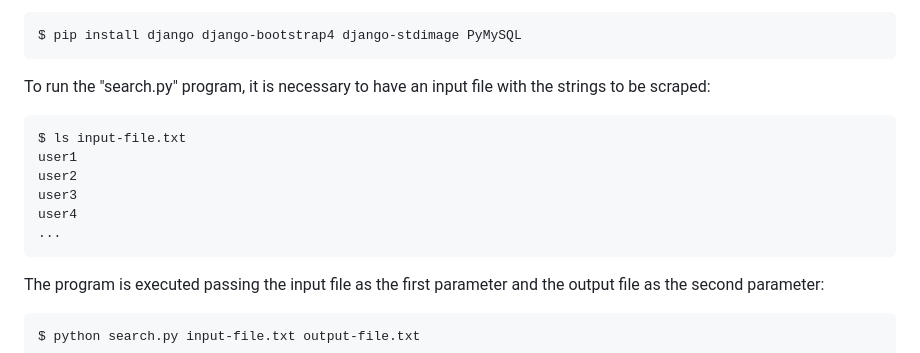
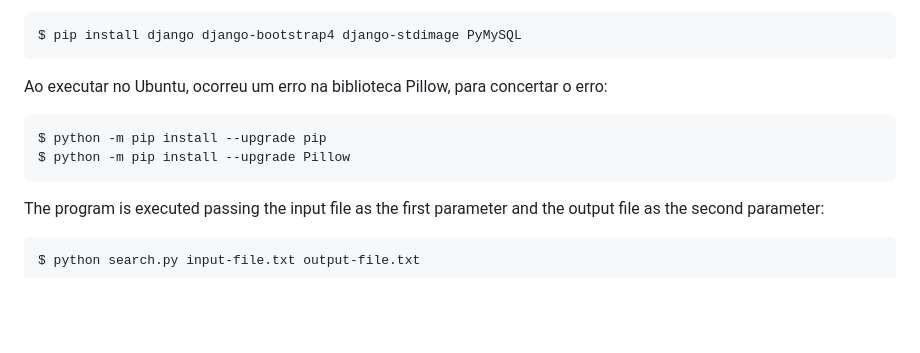
Before and after one commit to GabesSeven/biopark-test, a Markdown page: README.md, the part around the change. Drawn GitHub-style; blank space fills up the shorter version.

```diff
--- a/README.md
+++ b/README.md
@@ -60,14 +60,10 @@ O programa foi desenvolvido usando Django versão 4.1.7 e como depêndencia poss
 
     $ pip install django django-bootstrap4 django-stdimage PyMySQL
 
-To run the "search.py" program, it is necessary to have an input file with the strings to be scraped: <br>
+Ao executar no Ubuntu, ocorreu um erro na biblioteca Pillow, para concertar o erro:
 
-    $ ls input-file.txt
-    user1
-    user2
-    user3
-    user4
-    ...
+    $ python -m pip install --upgrade pip
+    $ python -m pip install --upgrade Pillow
 
 The program is executed passing the input file as the first parameter and the output file as the second parameter: <br>
 
```
